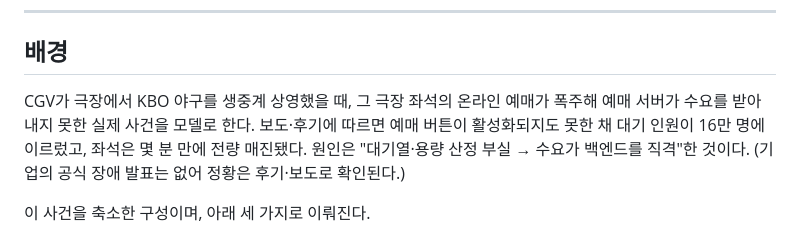
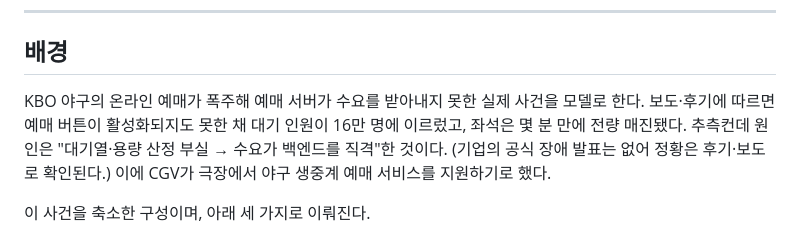
Before and after one commit to sss654654/cgv-onprem, a Markdown page: README.md, the part around the change. GitHub-like rendering.

Commit message:
Revise background description in README.md
Reworded the background section to clarify the incident involving CGV's online booking system for KBO baseball games.

```diff
--- a/README.md
+++ b/README.md
@@ -10,7 +10,8 @@
 
 ## 배경
 
-CGV가 극장에서 KBO 야구를 생중계 상영했을 때, 그 극장 좌석의 온라인 예매가 폭주해 예매 서버가 수요를 받아내지 못한 실제 사건을 모델로 한다. 보도·후기에 따르면 예매 버튼이 활성화되지도 못한 채 대기 인원이 16만 명에 이르렀고, 좌석은 몇 분 만에 전량 매진됐다. 원인은 "대기열·용량 산정 부실 → 수요가 백엔드를 직격"한 것이다. (기업의 공식 장애 발표는 없어 정황은 후기·보도로 확인된다.)
+KBO 야구의 온라인 예매가 폭주해 예매 서버가 수요를 받아내지 못한 실제 사건을 모델로 한다. 보도·후기에 따르면 예매 버튼이 활성화되지도 못한 채 대기 인원이 16만 명에 이르렀고, 좌석은 몇 분 만에 전량 매진됐다. 추측컨데 원인은 "대기열·용량 산정 부실 → 수요가 백엔드를 직격"한 것이다. (기업의 공식 장애 발표는 없어 정황은 후기·보도로 확인된다.) 이에 CGV가 극장에서 야구 생중계 예매 서비스를 지원하기로 했다.
+
 
 이 사건을 축소한 구성이며, 아래 세 가지로 이뤄진다.
 
```
